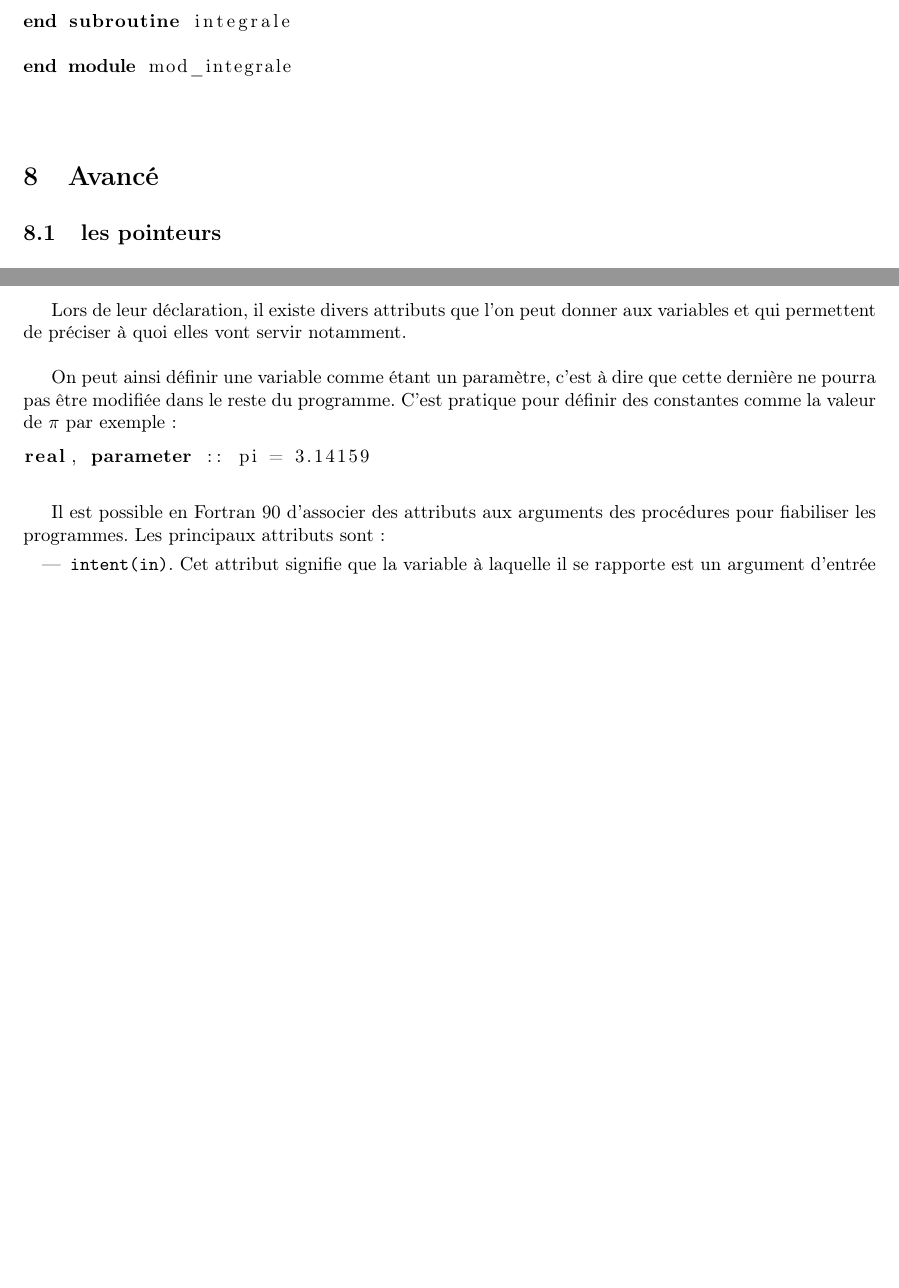
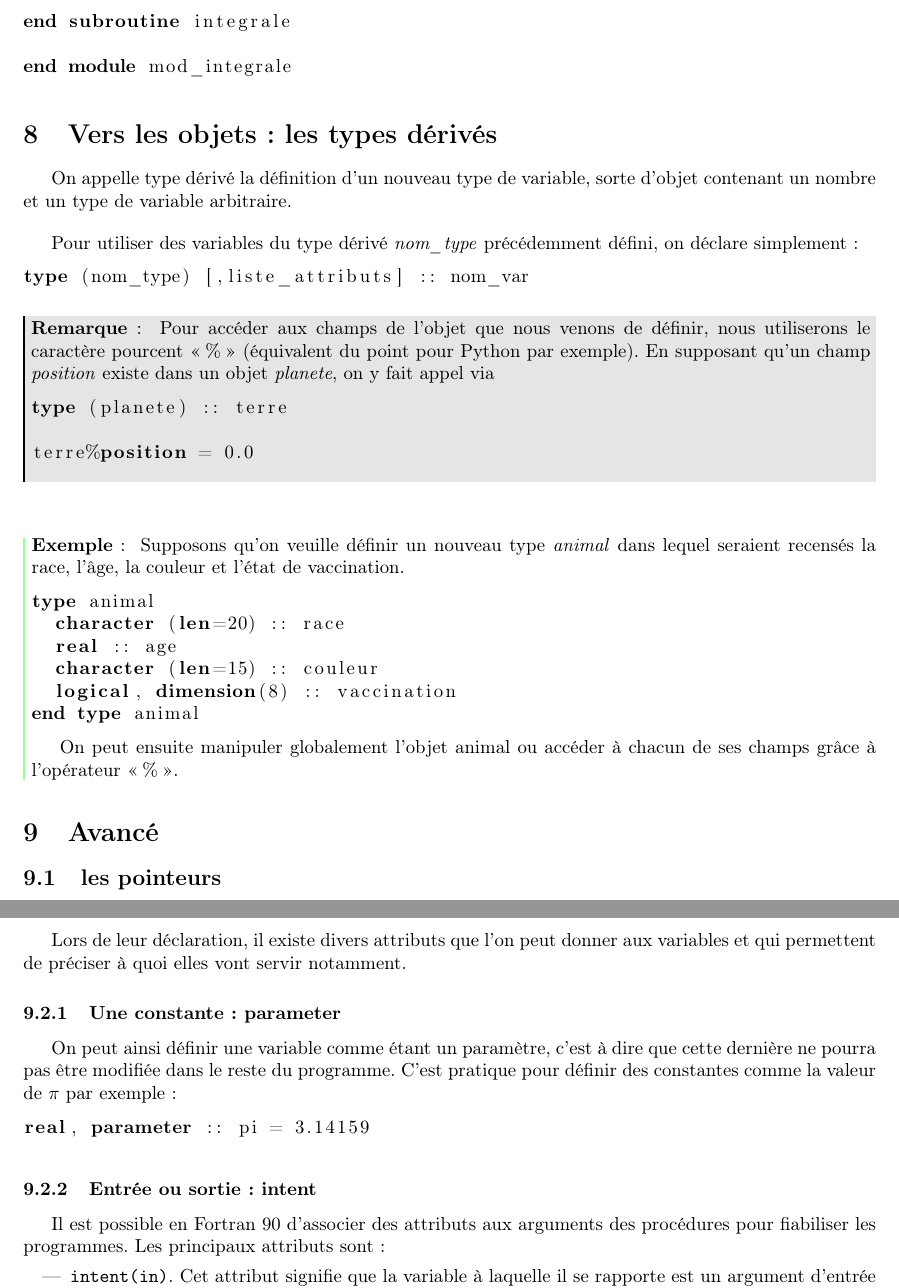
Before and after one commit to sanyaade-teachings/autiwa-tutorials, a LaTeX document (fortran/aide-memoire-fortran.tex, which reads latex-packages/autiwa-beamer.sty, latex-packages/autiwa-beamerposter.sty, latex-packages/autiwa-macros.sty): two parts of pages 22 and 23 of 23 before the commit and two parts of pages 22 and 23 of 24 after it, joined at a grey line, cut so that both start at the same text, the shorter picture padded with empty space. Compiled offline with pdfLaTeX; an older LaTeX class or package is replaced by its successor.

Commit message:
modif de je sais pas quoi
git-svn-id: https://autiwa-tutorials.googlecode.com/svn/trunk@40 0dbe97c4-82fb-7826-aa11-3c1593e05550

```diff
--- a/fortran/aide-memoire-fortran.tex
+++ b/fortran/aide-memoire-fortran.tex
@@ -1183,7 +1183,44 @@ end module mod_integrale
 
 % %TODO page 61 les entrées et sorties standard
 
-%TODO parler des types dérivés
+
+\section{Vers les objets : les types dérivés}\index{type dérivé}\index{structure}\index{programmation orienté objet}
+On appelle type dérivé la définition d'un nouveau type de variable, sorte d'objet contenant un nombre et un type de variable arbitraire.
+
+\bigskip
+
+Pour utiliser des variables du type dérivé \textit{nom\_type} précédemment défini, on déclare simplement :
+\begin{lstlisting}[language=Fortran]
+type (nom_type) [,liste_attributs] :: nom_var
+\end{lstlisting}
+
+\begin{remarque}
+Pour accéder aux champs de l'objet que nous venons de définir, nous utiliserons le caractère pourcent \og \%\fg (équivalent du point pour Python par exemple). En supposant qu'un champ \textit{position} existe dans un objet \textit{planete}, on y fait appel via
+\begin{lstlisting}[language=Fortran]
+type (planete) :: terre
+
+terre%position = 0.0
+\end{lstlisting}
+\end{remarque}
+
+\bigskip
+
+\begin{exemple}
+Supposons qu'on veuille définir un nouveau type \textit{animal} dans lequel seraient recensés la race, l'âge, la couleur et l'état de vaccination.
+\begin{lstlisting}[language=Fortran]
+type animal
+  character (len=20) :: race
+  real :: age
+  character (len=15) :: couleur
+  logical, dimension(8) :: vaccination
+end type animal
+\end{lstlisting}
+
+On peut ensuite manipuler globalement l'objet animal ou accéder à chacun de ses champs grâce à l'opérateur \og \%\fg.
+
+\end{exemple}
+
+
 \section{Avancé}
 \subsection{les pointeurs}
 Un pointeur, ce n'est ni plus ni moins qu'une variable qui contient une adresse mémoire.
@@ -1201,3 +1247,4 @@ Ceci étant dit, on définit différents types de pointeurs, selon la nature des
 \subsection{Attributs des variables lors de leur déclaration}
 Lors de leur déclaration, il existe divers attributs que l'on peut donner aux variables et qui permettent de préciser à quoi elles vont servir notamment.
 
+\subsubsection{Une constante : parameter}
@@ -1208,7 +1254,7 @@ On peut ainsi définir une variable comme étant un paramètre, c'est à dire qu
 real, parameter :: pi = 3.14159
 \end{lstlisting}
 
-\bigskip
+\subsubsection{Entrée ou sortie : intent}
 
 Il est possible en Fortran 90 d'associer des attributs aux arguments des procédures pour fiabiliser les programmes. Les principaux attributs sont :
 \begin{itemize}
--- a/latex-packages/autiwa-beamer.sty
+++ b/latex-packages/autiwa-beamer.sty
@@ -1,5 +1,5 @@
 \NeedsTeXFormat{LaTeX2e}[1999/01/01]
-\ProvidesPackage{autiwa-beamer}[2011/06/01 Extension personnelle, V0.3]%aaaa/mm/dd
+\ProvidesPackage{autiwa-beamer}[2011/06/07 Extension personnelle, V0.31]%aaaa/mm/dd
 %voir le fichier change.log pour l'historique des modifications
 
 %%% polices %%%
@@ -37,6 +37,7 @@
 \usefonttheme[onlylarge]{structurebold}
 \setbeamerfont*{frametitle}{size=\normalsize,series=\bfseries}
 \setbeamertemplate{navigation symbols}{}
+\setbeamertemplate{bibliography item}[text]
 
 % Setup TikZ
 
--- a/latex-packages/autiwa-beamerposter.sty
+++ b/latex-packages/autiwa-beamerposter.sty
@@ -1,5 +1,5 @@
 \NeedsTeXFormat{LaTeX2e}[1999/01/01]
-\ProvidesPackage{autiwa-beamerposter}[2011/06/01 Extension personnelle, V0.11]%aaaa/mm/dd
+\ProvidesPackage{autiwa-beamerposter}[2011/06/07 Extension personnelle, V0.12]%aaaa/mm/dd
 %voir le fichier change.log pour l'historique des modifications
 
 %%% polices %%%
@@ -25,6 +25,7 @@
 \usefonttheme[onlylarge]{structurebold}
 \setbeamerfont*{frametitle}{size=\normalsize,series=\bfseries}
 \setbeamertemplate{navigation symbols}{}
+\setbeamertemplate{bibliography item}[text]
 }
 % \RequirePackage{times}
 % \RequirePackage{amsmath,amsthm, amssymb, latexsym}
--- a/latex-packages/autiwa-macros.sty
+++ b/latex-packages/autiwa-macros.sty
@@ -20,7 +20,7 @@
 
 \RequirePackage{slashbox}%permet de faire ue cellule scindé sur sa diagonale via la commande \backslashbox{titre de la colonne}{titre de la ligne}
 \RequirePackage{multirow}%permet d'utiliser la commande \multirow{numb}*{contenu} pour fusionner des lignes. "*" est un argument optionnel que l'on peut spécifier et qui concerne la largeur de la colonne. \multirow{numb}{2.5cm}{contenu}
-\RequirePackage{array}%permet de rajouter des commandes de définition dans les tableaux, notamment m{2cm} pour une colonne de texte avec le texte centré verticalement.
+\RequirePackage{array}%permet de rajouter des commandes de définition dans les tableaux, notamment m{2cm} pour une colonne de texte avec le texte centré verticalement, et de pouvoir spécifier, via @{:} un autre caractère pour séparer les colonnes.
 \RequirePackage{framed}%pour les environnements qui dépassent, soient d'une ligne, soit d'une page, cf la doc pour plus d'infos.
 
 \RequirePackage{cancel}%pour barrer des expressions ou du texte.
```
Also changed, not shown: latex/debuter avec TeX.tex (+4 -4 lines), subversion/aide-memoire-subversion.tex (+17 -0 lines), latex/debuter avec TeX.ind, latex/debuter avec TeX.pdf, fortran/aide-memoire-fortran.tex (21 more changed lines).
